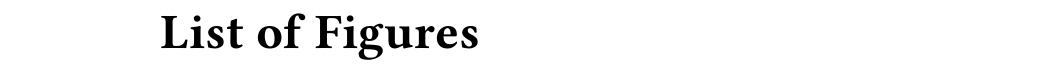
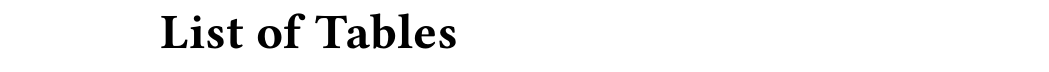
Before and after one commit to TCC-Conv-Explain/thesis, a LaTeX thesis (tese.tex): part of page 10 of 55 before the commit and part of page 10 of 53 after it, cut so that both start at the same text. Compiled offline with pdfLaTeX.

Commit message:
disabled list of figures

```diff
--- a/tese.tex
+++ b/tese.tex
@@ -280,7 +280,7 @@ Finally, I dedicate this work to my amazing friends from BCC, who always motivat
 
 % Você pode escolher se quer ou não permitir a quebra de página
 %\listoffigures
-\disablenewpage{\listoffigures}
+% \disablenewpage{\listoffigures}
 
 % Você pode escolher se quer ou não permitir a quebra de página
 %\listoftables
```
